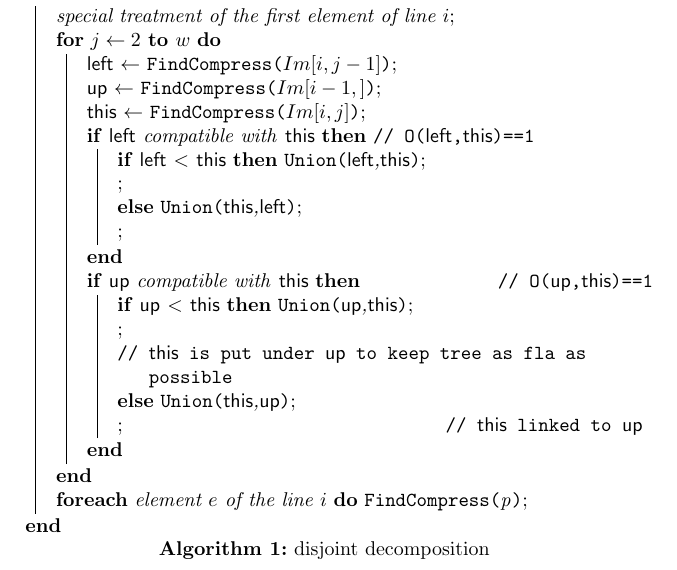
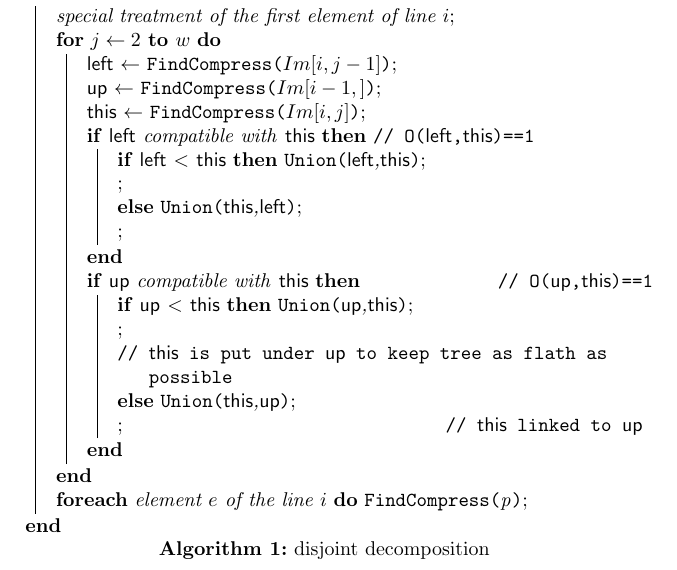
Before and after one commit to abhirajr/first-git, a LaTeX document (main.tex): part of the page, cut so that both start at the same text. Compiled offline with pdfLaTeX.

Commit message:
added some letters

```diff
--- a/main.tex
+++ b/main.tex
@@ -30,7 +30,7 @@
 }
 \If(\tcp*[f]{O(\Up,\This)==1}){\Up compatible with \This}{\label{ut}
 \lIf{\Up $<$ \This}{\Union{\Up,\This}}\;
-\tcp{\This is put under \Up to keep tree as fla as possible}\label{cmt}
+\tcp{\This is put under \Up to keep tree as flath as possible}\label{cmt}
 \lElse{\Union{\This,\Up}}\tcp*[r]{\This linked to \Up}\label{lelse}
 }
 }
```
Also changed, not shown: main.pdf (added), 3 other files.
